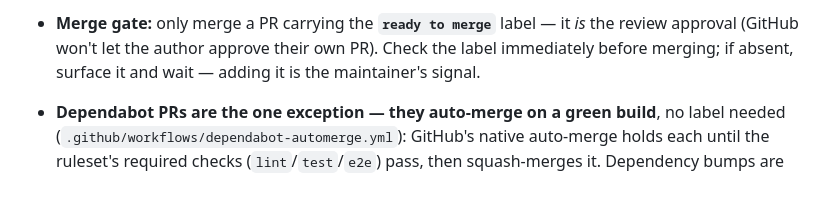
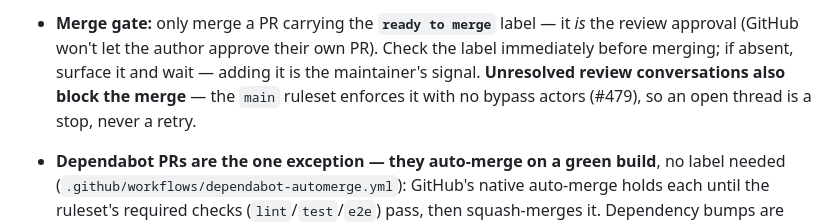
Before and after one commit to starquake/mediumrogue, a Markdown page: CLAUDE.md, the part around the change. GitHub-like rendering; blank space fills up the shorter version.

Commit message:
chore(#479): unresolved review conversations block merging
The main ruleset now requires review-thread resolution, with no bypass actors,
so nobody can merge past an open thread — the maintainer's token that gh uses
included. That is a repo setting and is recorded on #479; this makes the
workflow know about it.

- merge-pr: Step 2a checks for unresolved threads before merging and treats any
  as a hard stop; never resolve a thread to clear the way. A ruleset refusal is
  distinguished from the classifier refusal, which is retried — this one is not.
- work-the-board: the merge row lists resolved conversations.
- CLAUDE.md: the merge gate names the rule.

Closes #479

```diff
--- a/CLAUDE.md
+++ b/CLAUDE.md
@@ -178,7 +178,9 @@ drift between calls; use absolute paths or `cd` to the repo root before
 - **Merge gate:** only merge a PR carrying the **`ready to merge`** label —
   it *is* the review approval (GitHub won't let the author approve their own
   PR). Check the label immediately before merging; if absent, surface it and
-  wait — adding it is the maintainer's signal.
+  wait — adding it is the maintainer's signal. **Unresolved review
+  conversations also block the merge** — the `main` ruleset enforces it with
+  no bypass actors (#479), so an open thread is a stop, never a retry.
 - **Dependabot PRs are the one exception — they auto-merge on a green build**,
   no label needed (`.github/workflows/dependabot-automerge.yml`): GitHub's native
   auto-merge holds each until the ruleset's required checks (`lint`/`test`/`e2e`)
```
Also changed, not shown: 2 other files.
